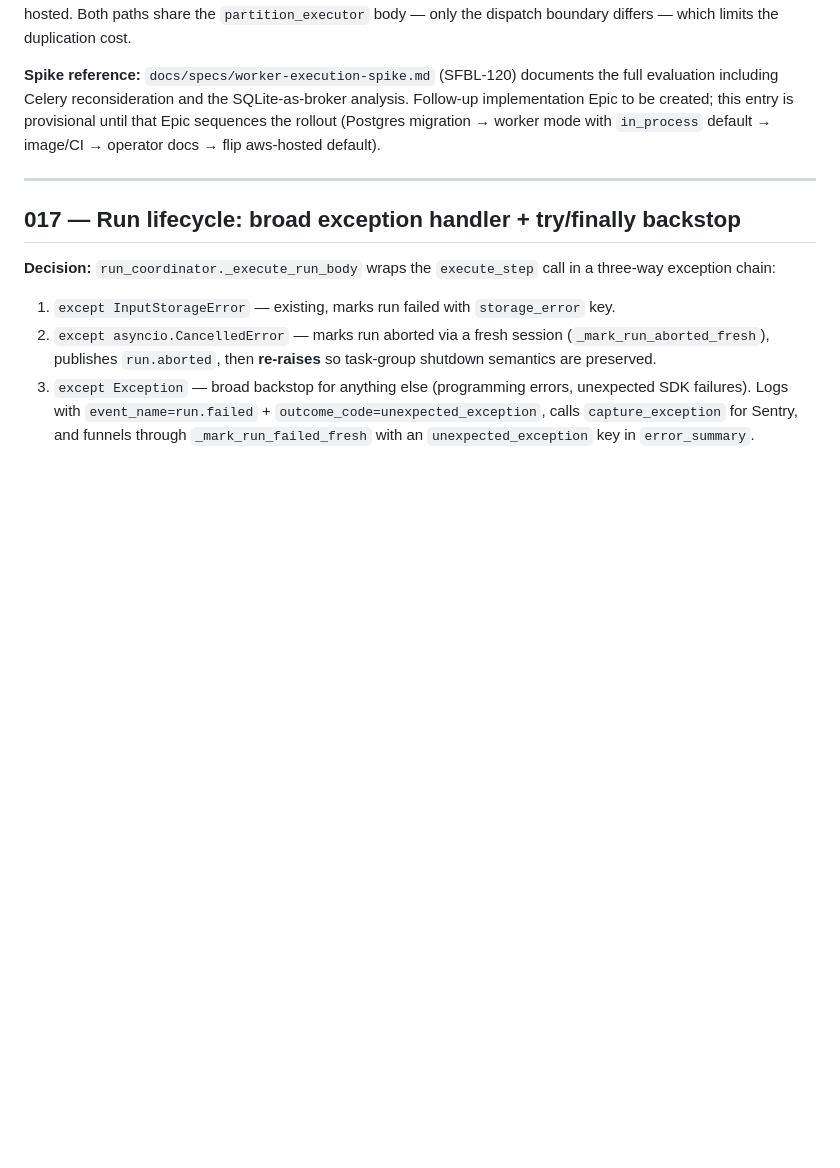
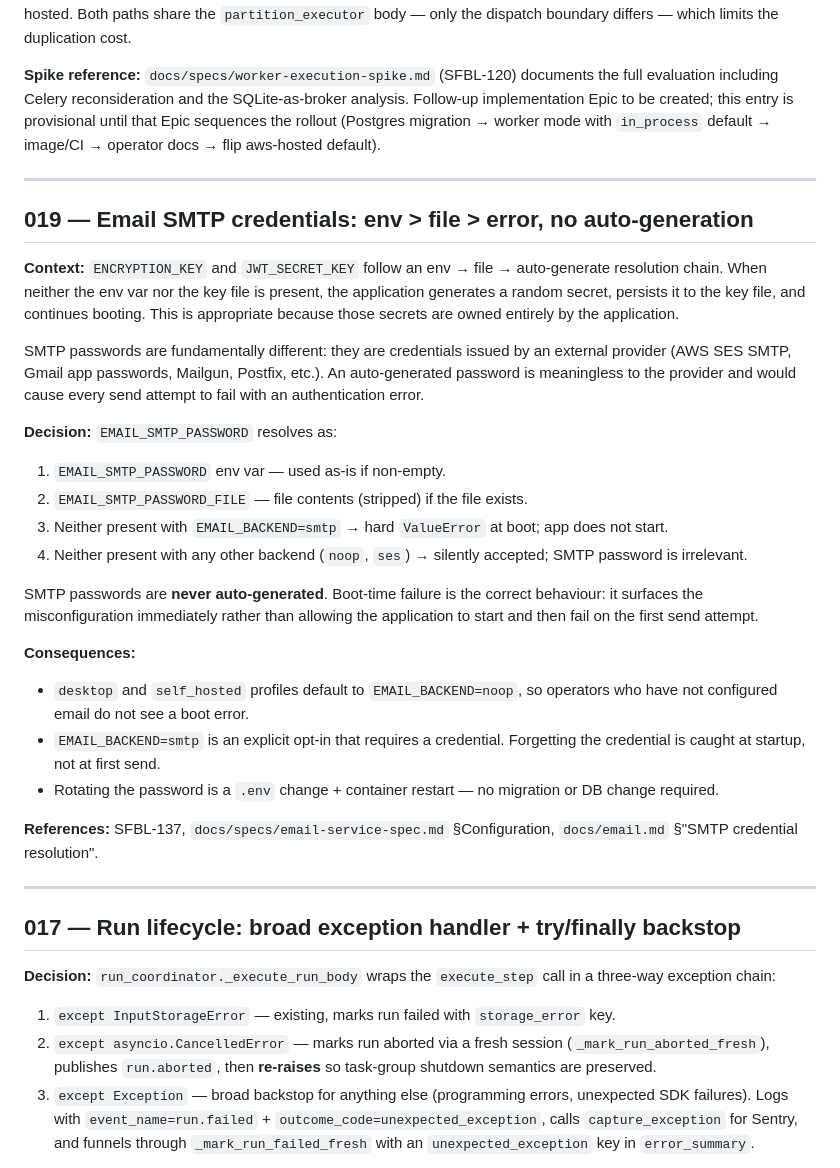
Before and after one commit to eelywasa/sf-bulk-loader, a Markdown page: DECISIONS.md, the part around the change. GitHub-like rendering; blank space fills up the shorter version.

```diff
--- a/DECISIONS.md
+++ b/DECISIONS.md
@@ -395,6 +395,46 @@ default).
 
 ---
 
+## 019 — Email SMTP credentials: env > file > error, no auto-generation
+
+**Context:** `ENCRYPTION_KEY` and `JWT_SECRET_KEY` follow an env → file →
+auto-generate resolution chain. When neither the env var nor the key file is
+present, the application generates a random secret, persists it to the key
+file, and continues booting. This is appropriate because those secrets are
+owned entirely by the application.
+
+SMTP passwords are fundamentally different: they are credentials issued by an
+external provider (AWS SES SMTP, Gmail app passwords, Mailgun, Postfix, etc.).
+An auto-generated password is meaningless to the provider and would cause every
+send attempt to fail with an authentication error.
+
+**Decision:** `EMAIL_SMTP_PASSWORD` resolves as:
+
+1. `EMAIL_SMTP_PASSWORD` env var — used as-is if non-empty.
+2. `EMAIL_SMTP_PASSWORD_FILE` — file contents (stripped) if the file exists.
+3. Neither present with `EMAIL_BACKEND=smtp` → hard `ValueError` at boot; app
+   does not start.
+4. Neither present with any other backend (`noop`, `ses`) → silently accepted;
+   SMTP password is irrelevant.
+
+SMTP passwords are **never auto-generated**. Boot-time failure is the correct
+behaviour: it surfaces the misconfiguration immediately rather than allowing the
+application to start and then fail on the first send attempt.
+
+**Consequences:**
+
+- `desktop` and `self_hosted` profiles default to `EMAIL_BACKEND=noop`, so
+  operators who have not configured email do not see a boot error.
+- `EMAIL_BACKEND=smtp` is an explicit opt-in that requires a credential.
+  Forgetting the credential is caught at startup, not at first send.
+- Rotating the password is a `.env` change + container restart — no migration
+  or DB change required.
+
+**References:** SFBL-137, `docs/specs/email-service-spec.md` §Configuration,
+`docs/email.md` §"SMTP credential resolution".
+
+---
+
 ## 017 — Run lifecycle: broad exception handler + try/finally backstop
 
 **Decision:** `run_coordinator._execute_run_body` wraps the `execute_step` call in a three-way
```
Also changed, not shown: README.md (+1 -0 lines), docs/email.md (added, +237 -0 lines).
